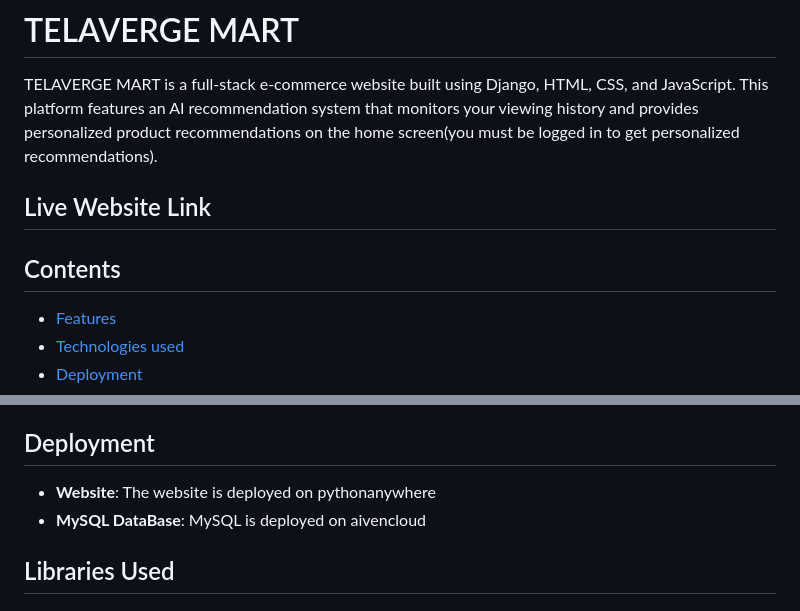
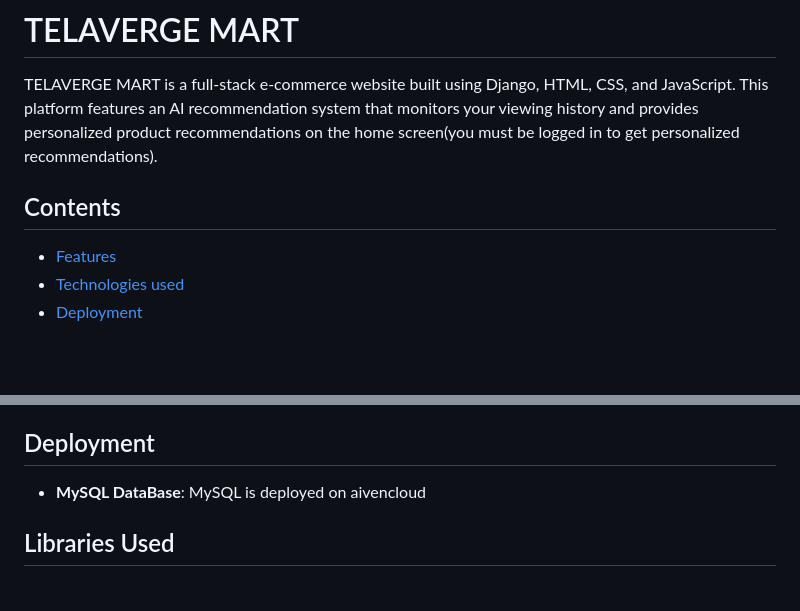
Before and after one commit to SanchitDang/T-Mart, a Markdown page: README.MD, 2 parts joined by grey strips. Drawn GitHub-style; blank space fills up the shorter version.

```diff
--- a/README.MD
+++ b/README.MD
@@ -2,11 +2,9 @@
 
 TELAVERGE MART is a full-stack e-commerce website built using Django, HTML, CSS, and JavaScript. This platform features an AI recommendation system that monitors your viewing history and provides personalized product recommendations on the home screen(you must be logged in to get personalized recommendations).
 
-## Live Website Link
-
-
 
 ## Contents
+
 - [Features](#features)
 - [Technologies used](#technologies-used)
 - [Deployment](#deployment)
@@ -44,7 +42,6 @@ TELAVERGE MART is a full-stack e-commerce website built using Django, HTML, CSS,
 
 ## Deployment
 
-- **Website**: The website is deployed on pythonanywhere
 - **MySQL DataBase**: MySQL is deployed on aivencloud
 
 
```
Also changed, not shown: other parts of README.MD (+30 -2 lines).
